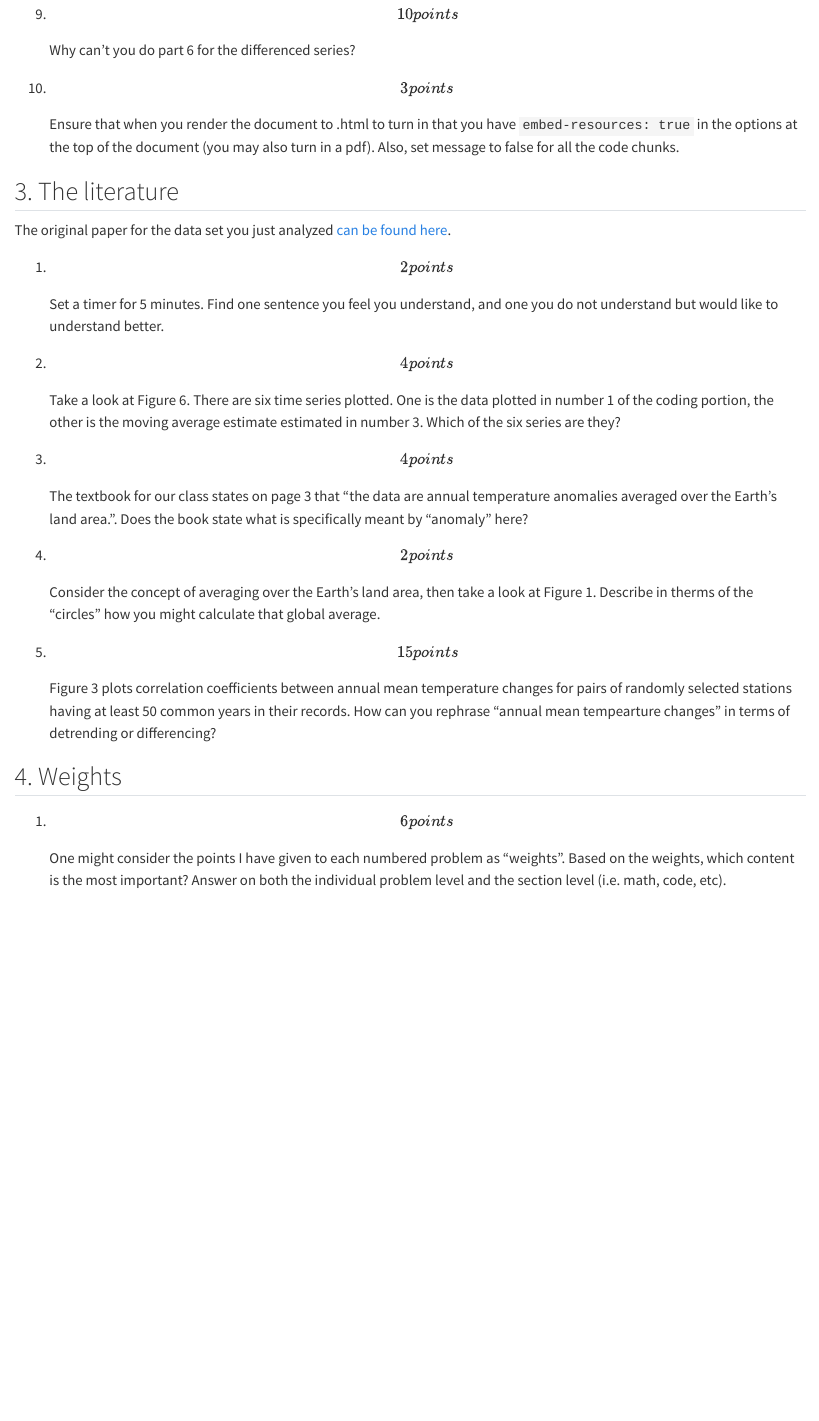
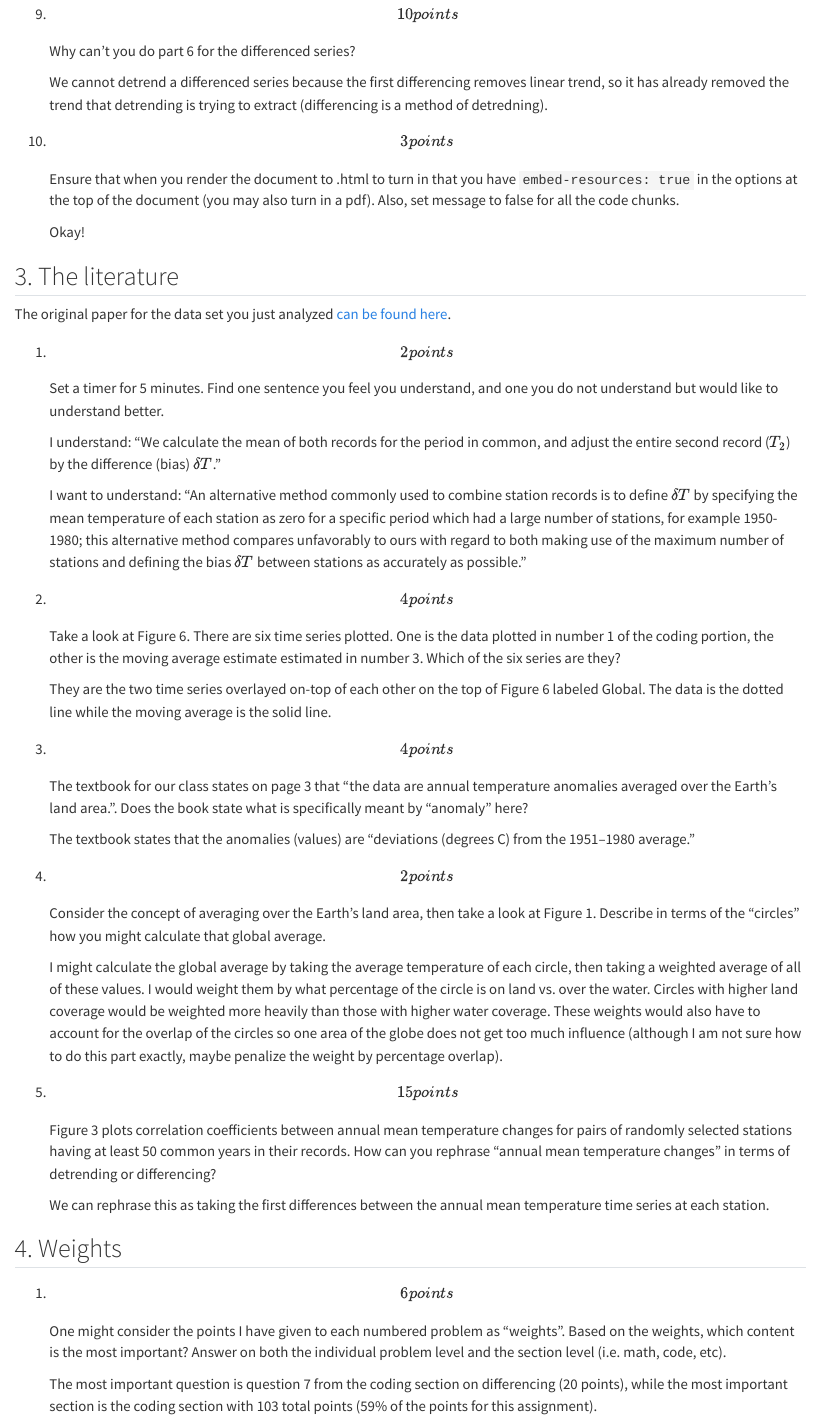
Before and after one commit to Wander03/Time-Series, a Quarto document (assignments/Assignment3_Andrew_Kerr.qmd): the page in a window 1100 px wide, from 7210 px down before the commit and from 8120 px down after it, so that both start at the same text. Rendered offline with R 4.5, knitr and Pandoc in place of Quarto, with nearby package versions; some code elsewhere in the file could not run offline; long lines of code are wrapped.

Commit message:
asign 3 complete

```diff
--- a/assignments/Assignment3_Andrew_Kerr.qmd
+++ b/assignments/Assignment3_Andrew_Kerr.qmd
@@ -264,8 +297,14 @@ par(mfrow = c(1,1))
+    We cannot detrend a differenced series because the first
+    differencing removes linear trend, so it has already removed the
+    trend that detrending is trying to extract (differencing is a method
+    of detredning).
 
 10. \[3 points\] Ensure that when you render the document to .html to
     turn in that you have `embed-resources: true` in the options at the
     top of the document (you may also turn in a pdf). Also, set message
     to false for all the code chunks.
+
+    Okay!
 
 ## 3. The literature
 
@@ -276,25 +315,57 @@ here](https://agupubs.onlinelibrary.wiley.com/doi/epdf/10.1029/JD092iD11p13345).
     you understand, and one you do not understand but would like to
     understand better.
 
+    I understand: "We calculate the mean of both records for the period
+    in common, and adjust the entire second record ($T_2$) by the
+    difference (bias) $\delta T$."
+
+    I want to understand: "An alternative method commonly used to
+    combine station records is to define $\delta T$ by specifying the
+    mean temperature of each station as zero for a specific period which
+    had a large number of stations, for example 1950-1980; this
+    alternative method compares unfavorably to ours with regard to both
+    making use of the maximum number of stations and defining the bias
+    $\delta T$ between stations as accurately as possible."
+
 2.  \[4 points\] Take a look at Figure 6. There are six time series
     plotted. One is the data plotted in number 1 of the coding portion,
     the other is the moving average estimate estimated in number 3.
     Which of the six series are they?
+
+    They are the two time series overlayed on-top of each other on the
+    top of Figure 6 labeled Global. The data is the dotted line while
+    the moving average is the solid line.
 
 3.  \[4 points\] The textbook for our class states on page 3 that "the
     data are annual temperature anomalies averaged over the Earth's land
     area.". Does the book state what is specifically meant by "anomaly"
     here?
 
+    The textbook states that the anomalies (values) are "deviations
+    (degrees C) from the 1951–1980 average."
+
 4.  \[2 points\] Consider the concept of averaging over the Earth's land
-    area, then take a look at Figure 1. Describe in therms of the
+    area, then take a look at Figure 1. Describe in terms of the
     "circles" how you might calculate that global average.
+
+    I might calculate the global average by taking the average
+    temperature of each circle, then taking a weighted average of all of
+    these values. I would weight them by what percentage of the circle
+    is on land vs. over the water. Circles with higher land coverage
+    would be weighted more heavily than those with higher water
+    coverage. These weights would also have to account for the overlap
+    of the circles so one area of the globe does not get too much
+    influence (although I am not sure how to do this part exactly, maybe
+    penalize the weight by percentage overlap).
 
 5.  \[15 points\] Figure 3 plots correlation coefficients between annual
     mean temperature changes for pairs of randomly selected stations
     having at least 50 common years in their records. How can you
-    rephrase "annual mean tempearture changes" in terms of detrending or
+    rephrase "annual mean temperature changes" in terms of detrending or
     differencing?
+
+    We can rephrase this as taking the first differences between the
+    annual mean temperature time series at each station.
 
 ## 4. Weights
 
@@ -302,3 +373,8 @@ here](https://agupubs.onlinelibrary.wiley.com/doi/epdf/10.1029/JD092iD11p13345).
     numbered problem as "weights". Based on the weights, which content
     is the most important? Answer on both the individual problem level
     and the section level (i.e. math, code, etc).
+
+    The most important question is question 7 from the coding section on
+    differencing (20 points), while the most important section is the
+    coding section with 103 total points (59% of the points for this
+    assignment).
```
Also changed, not shown: assignments/Assignment3_Andrew_Kerr.qmd (53 more changed lines).
